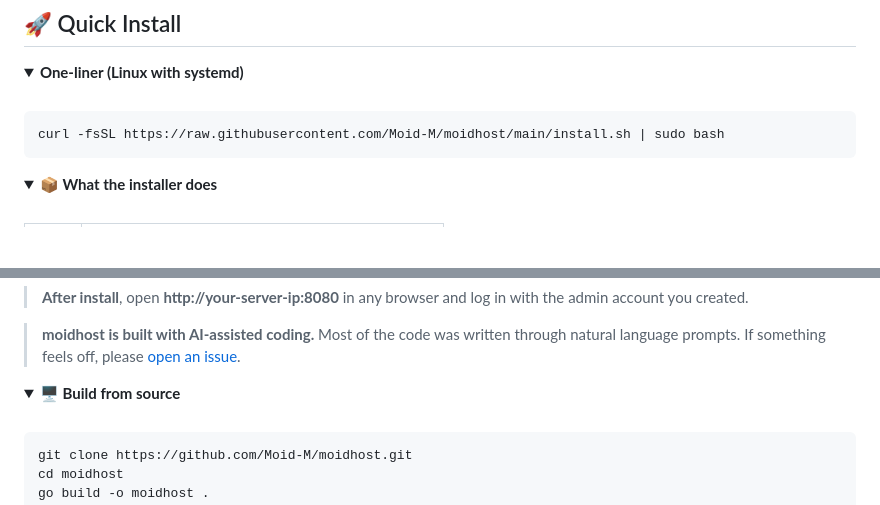
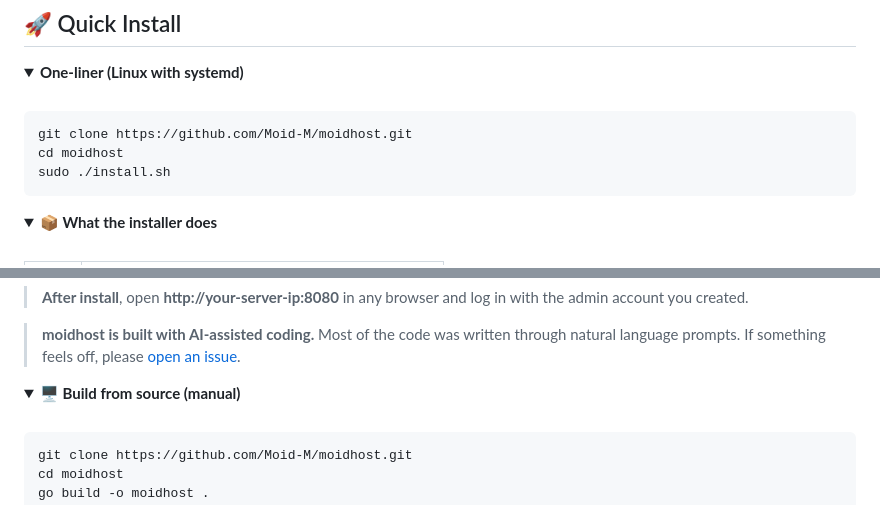
Before and after one commit to Moid-M/moidhost, a Markdown page: README.md, 2 parts joined by grey strips. GitHub-like rendering; folded sections open; blank space fills up the shorter version.

Commit message:
update install instructions: clone repo first, then run install.sh

````diff
--- a/README.md
+++ b/README.md
@@ -74,7 +74,9 @@
 <br>
 
 ```bash
-curl -fsSL https://raw.githubusercontent.com/Moid-M/moidhost/main/install.sh | sudo bash
+git clone https://github.com/Moid-M/moidhost.git
+cd moidhost
+sudo ./install.sh
 ```
 
 <details>
@@ -100,7 +102,7 @@ curl -fsSL https://raw.githubusercontent.com/Moid-M/moidhost/main/install.sh | s
 </details>
 
 <details>
-<summary><b>🖥️ Build from source</b></summary>
+<summary><b>🖥️ Build from source (manual)</b></summary>
 <br>
 
 ```bash
````
